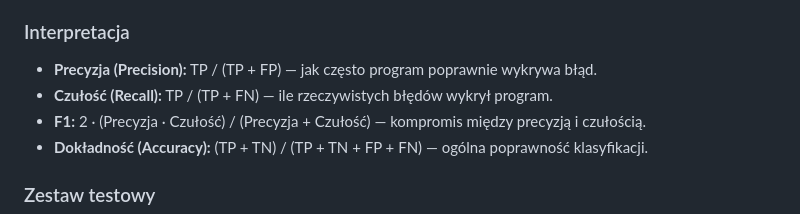
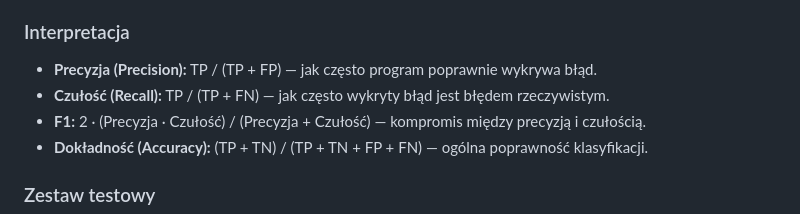
Before and after one commit to majamogielnicka/pdf_diploma_checker, a Markdown page: Pełne_założenia.md, the part around the change. Drawn GitHub-style.

Commit message:
Poprawa interpretacji
Poprawa interpretacji czułości

```diff
--- a/Pełne_założenia.md
+++ b/Pełne_założenia.md
@@ -56,7 +56,7 @@ Dla każdej kategorii liczone są **TP/FP/FN/TN** oraz metryki: **Precision**, *
 
 ### Interpretacja
 - **Precyzja (Precision):** TP / (TP + FP) — jak często program poprawnie wykrywa błąd.
-- **Czułość (Recall):** TP / (TP + FN) — ile rzeczywistych błędów wykrył program.
+- **Czułość (Recall):** TP / (TP + FN) — jak często wykryty błąd jest błędem rzeczywistym.
 - **F1:** 2 · (Precyzja · Czułość) / (Precyzja + Czułość) — kompromis między precyzją i czułością.
 - **Dokładność (Accuracy):** (TP + TN) / (TP + TN + FP + FN) — ogólna poprawność klasyfikacji.
 
```
